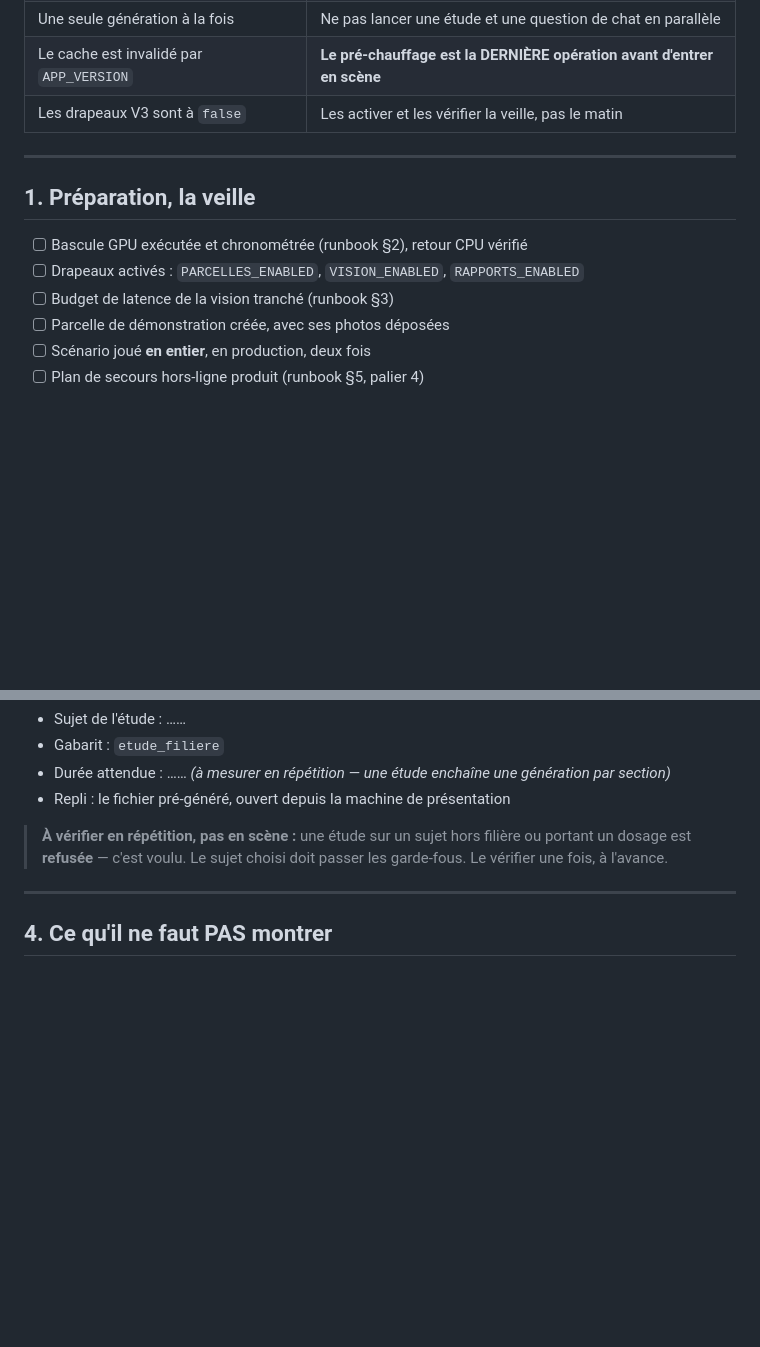
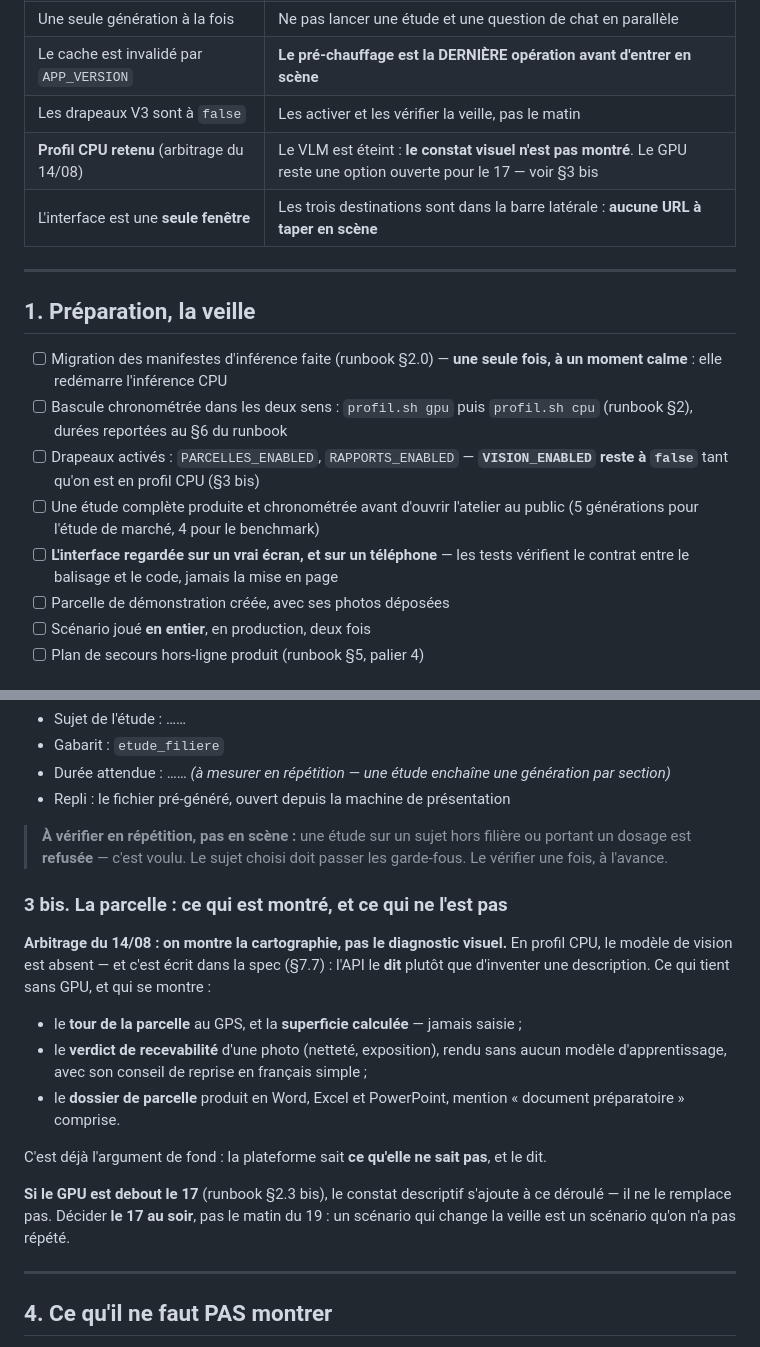
Before and after one commit to Couldevlop/opencacao, a Markdown page: docs/demo/scenario.md, 2 parts joined by grey strips. Drawn GitHub-style; blank space fills up the shorter version.

Commit message:
docs(demo): le scenario suit les arbitrages du 14/08
Profil CPU retenu, donc le VLM est eteint : le scenario dit desormais ce qui est
montre de la parcelle (tour GPS, superficie calculee, recevabilite de la photo,
dossier en Word/Excel/PPTX) et ce qui ne l est pas (le constat visuel). L ajout du
constat si le GPU est debout le 17 est prevu comme un SUPPLEMENT au deroule, jamais
comme un remplacement — et la decision se prend le 17 au soir, pas le matin du 19.

La liste de la veille gagne trois lignes qui manquaient : la migration des manifestes
d inference (une fois, a un moment calme, elle redemarre l inference), la mesure d une
etude complete avant d ouvrir l atelier, et le fait de REGARDER l interface sur un vrai
ecran — les tests verifient le contrat entre le balisage et le code, jamais la mise en
page.

VISION_ENABLED sort de la liste des drapeaux a activer : en profil CPU il est inerte,
et le laisser a true promettrait une capacite absente.

```diff
--- a/docs/demo/scenario.md
+++ b/docs/demo/scenario.md
@@ -21,14 +21,23 @@ Elles ne sont pas négociables et doivent façonner le scénario, pas le subir.
 | Une seule génération à la fois | Ne pas lancer une étude et une question de chat en parallèle |
 | Le cache est invalidé par `APP_VERSION` | **Le pré-chauffage est la DERNIÈRE opération avant d'entrer en scène** |
 | Les drapeaux V3 sont à `false` | Les activer et les vérifier la veille, pas le matin |
+| **Profil CPU retenu** (arbitrage du 14/08) | Le VLM est éteint : **le constat visuel n'est pas montré**. Le GPU reste une option ouverte pour le 17 — voir §3 bis |
+| L'interface est une **seule fenêtre** | Les trois destinations sont dans la barre latérale : **aucune URL à taper en scène** |
 
 ---
 
 ## 1. Préparation, la veille
 
-- [ ] Bascule GPU exécutée et chronométrée (runbook §2), retour CPU vérifié
-- [ ] Drapeaux activés : `PARCELLES_ENABLED`, `VISION_ENABLED`, `RAPPORTS_ENABLED`
-- [ ] Budget de latence de la vision tranché (runbook §3)
+- [ ] Migration des manifestes d'inférence faite (runbook §2.0) — **une seule fois, à un
+      moment calme** : elle redémarre l'inférence CPU
+- [ ] Bascule chronométrée dans les deux sens : `profil.sh gpu` puis `profil.sh cpu`
+      (runbook §2), durées reportées au §6 du runbook
+- [ ] Drapeaux activés : `PARCELLES_ENABLED`, `RAPPORTS_ENABLED`
+      — **`VISION_ENABLED` reste à `false`** tant qu'on est en profil CPU (§3 bis)
+- [ ] Une étude complète produite et chronométrée avant d'ouvrir l'atelier au public
+      (5 générations pour l'étude de marché, 4 pour le benchmark)
+- [ ] **L'interface regardée sur un vrai écran, et sur un téléphone** — les tests
+      vérifient le contrat entre le balisage et le code, jamais la mise en page
 - [ ] Parcelle de démonstration créée, avec ses photos déposées
 - [ ] Scénario joué **en entier**, en production, deux fois
 - [ ] Plan de secours hors-ligne produit (runbook §5, palier 4)
@@ -76,6 +85,24 @@ télécharge.
 > portant un dosage est **refusée** — c'est voulu. Le sujet choisi doit passer les
 > garde-fous. Le vérifier une fois, à l'avance.
 
+### 3 bis. La parcelle : ce qui est montré, et ce qui ne l'est pas
+
+**Arbitrage du 14/08 : on montre la cartographie, pas le diagnostic visuel.** En profil
+CPU, le modèle de vision est absent — et c'est écrit dans la spec (§7.7) : l'API le
+**dit** plutôt que d'inventer une description. Ce qui tient sans GPU, et qui se montre :
+
+- le **tour de la parcelle** au GPS, et la **superficie calculée** — jamais saisie ;
+- le **verdict de recevabilité** d'une photo (netteté, exposition), rendu sans aucun
+  modèle d'apprentissage, avec son conseil de reprise en français simple ;
+- le **dossier de parcelle** produit en Word, Excel et PowerPoint, mention
+  « document préparatoire » comprise.
+
+C'est déjà l'argument de fond : la plateforme sait **ce qu'elle ne sait pas**, et le dit.
+
+**Si le GPU est debout le 17** (runbook §2.3 bis), le constat descriptif s'ajoute à ce
+déroulé — il ne le remplace pas. Décider **le 17 au soir**, pas le matin du 19 : un
+scénario qui change la veille est un scénario qu'on n'a pas répété.
+
 ---
 
 ## 4. Ce qu'il ne faut PAS montrer
```
